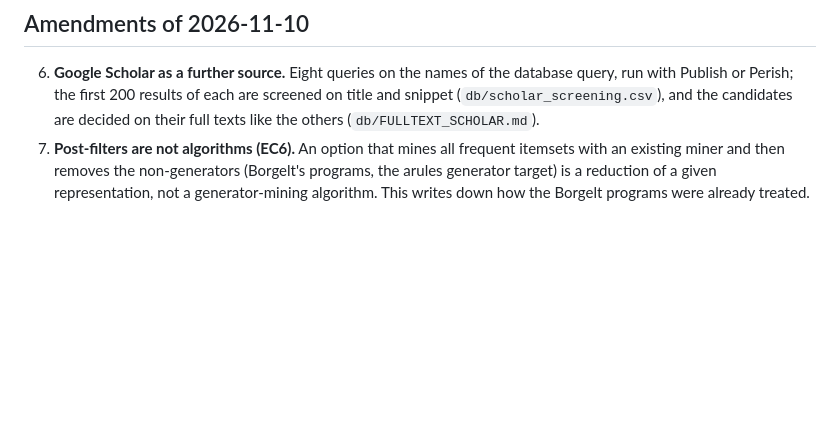
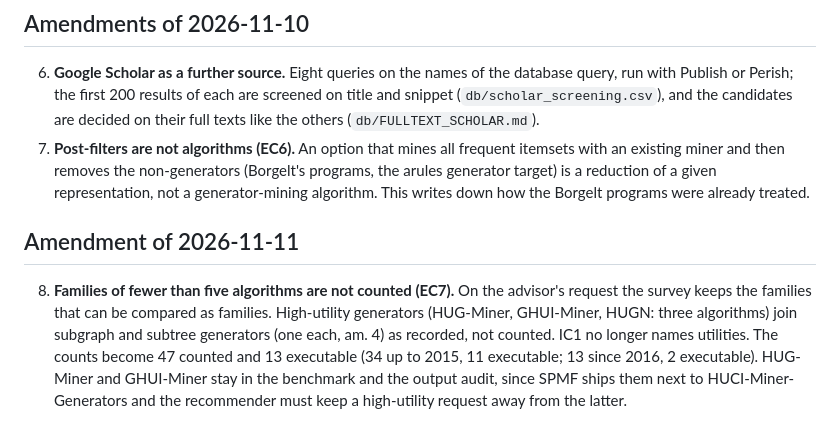
Before and after one commit to Hanketsu35/generator-survey, a Markdown page: results/litsearch/RULE.md, the part around the change. GitHub-like rendering; blank space fills up the shorter version.

Commit message:
Survey scope: families of fewer than five algorithms are recorded, not counted (EC7); high-utility leaves the count, giving 47 counted and 13 executable

```diff
--- a/results/litsearch/RULE.md
+++ b/results/litsearch/RULE.md
@@ -100,3 +100,15 @@ each one.
    non-generators (Borgelt's programs, the arules generator target) is a
    reduction of a given representation, not a generator-mining algorithm.
    This writes down how the Borgelt programs were already treated.
+
+## Amendment of 2026-11-11
+
+8. **Families of fewer than five algorithms are not counted (EC7).** On the
+   advisor's request the survey keeps the families that can be compared as
+   families. High-utility generators (HUG-Miner, GHUI-Miner, HUGN: three
+   algorithms) join subgraph and subtree generators (one each, am. 4) as
+   recorded, not counted. IC1 no longer names utilities. The counts become
+   47 counted and 13 executable (34 up to 2015, 11 executable; 13 since
+   2016, 2 executable). HUG-Miner and GHUI-Miner stay in the benchmark and
+   the output audit, since SPMF ships them next to HUCI-Miner-Generators and
+   the recommender must keep a high-utility request away from the latter.
```
Also changed, not shown: results/litsearch/VERIFIED.md (+6 -4 lines).
